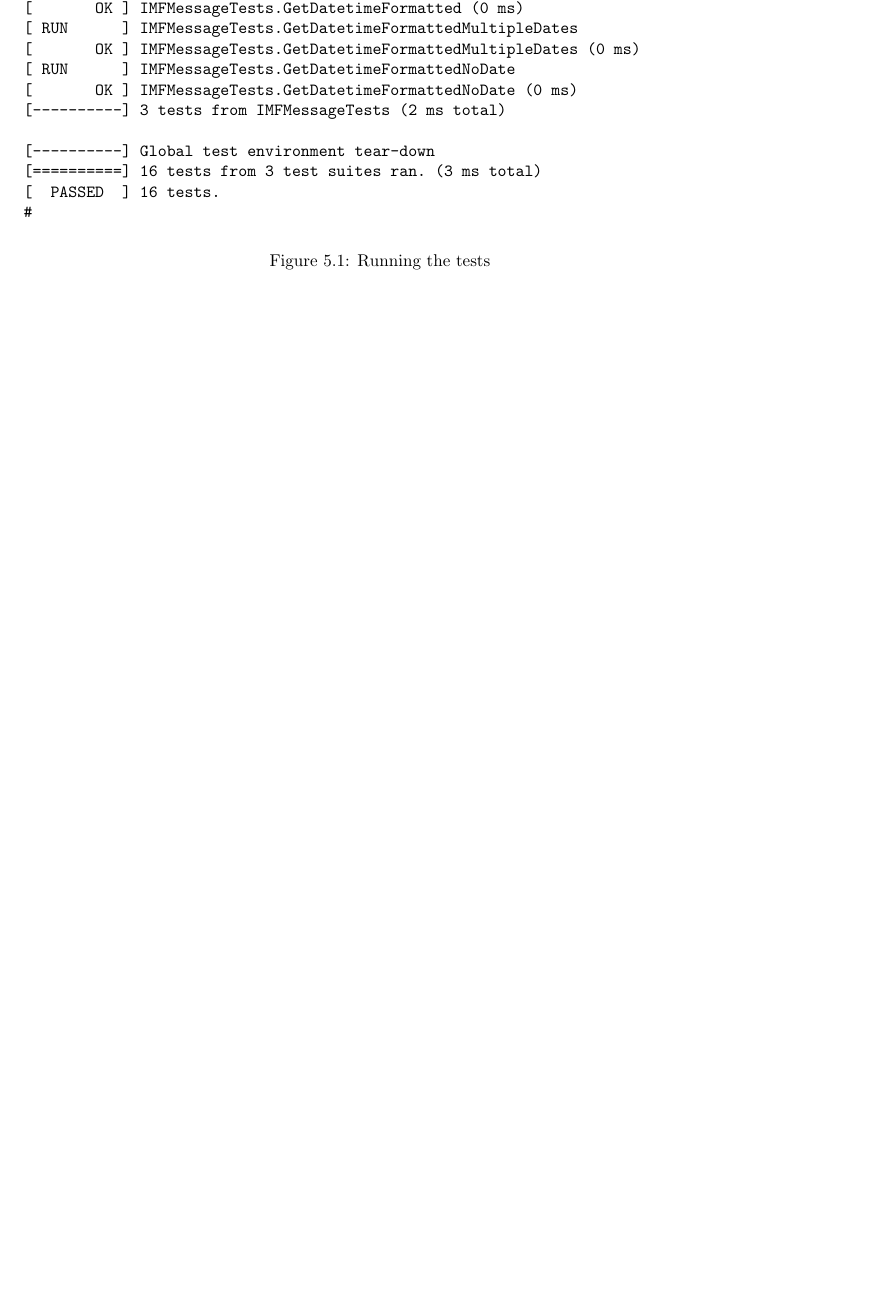
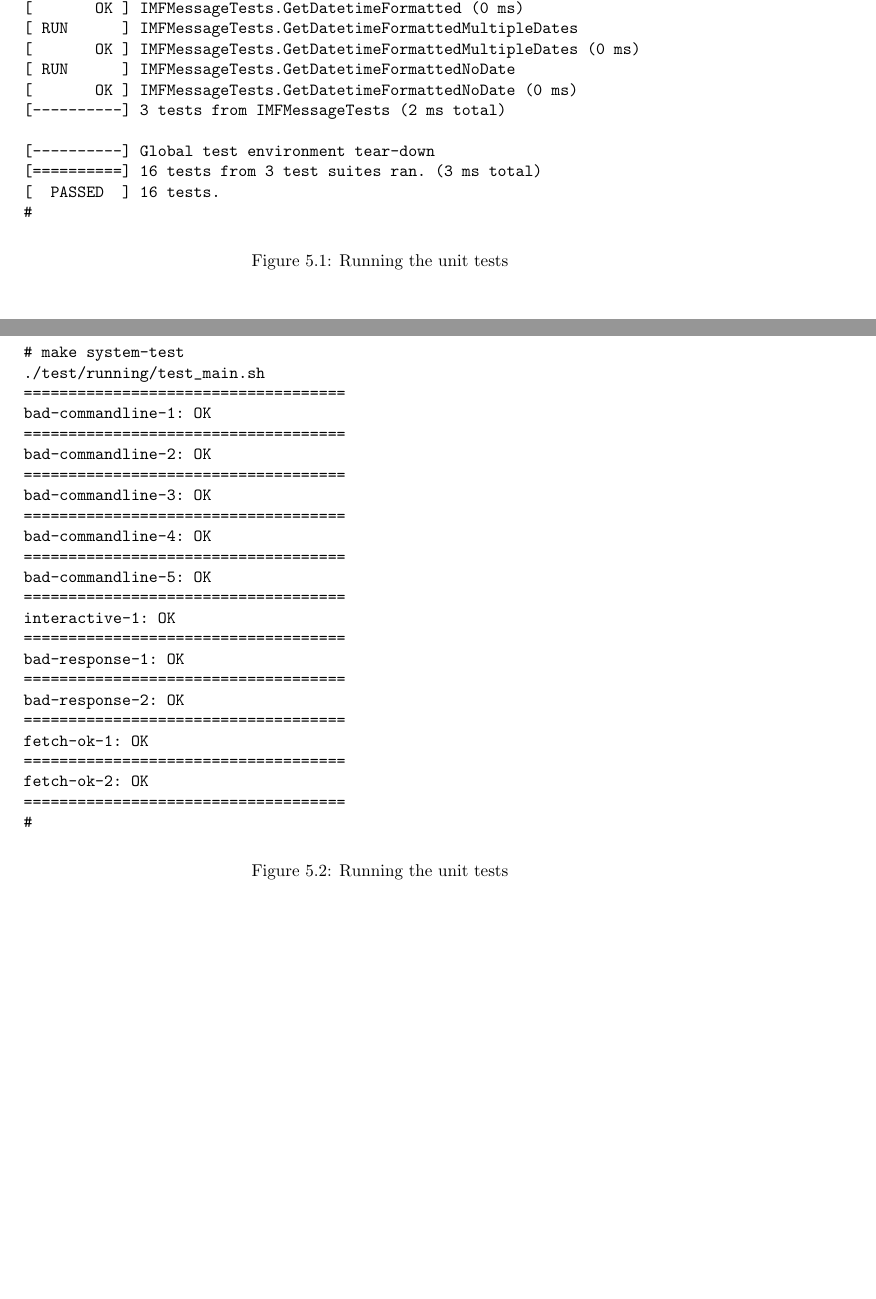
Before and after one commit to yahluo-dev/imap-client-isa, a LaTeX document (doc/main.tex): part of page 13 of 14 before the commit and two parts of pages 13 and 14 of 15 after it, the two joined at a grey line, cut so that both start at the same text, the shorter picture padded with empty space. Compiled offline with pdfLaTeX.

Commit message:
docs(main.tex): Document system tests

```diff
--- a/doc/main.tex
+++ b/doc/main.tex
@@ -368,9 +373,40 @@ logger.o parser_logger.o -o imapcl-tests
 [  PASSED  ] 16 tests.
 #
 \end{verbatim}
-\caption{Running the tests}
+\caption{Running the unit tests}
 \end{figure}
 
+\subsection{System tests}
+
+\begin{figure}
+\begin{verbatim}
+# make system-test
+./test/running/test_main.sh
+====================================
+bad-commandline-1: OK
+====================================
+bad-commandline-2: OK
+====================================
+bad-commandline-3: OK
+====================================
+bad-commandline-4: OK
+====================================
+bad-commandline-5: OK
+====================================
+interactive-1: OK
+====================================
+bad-response-1: OK
+====================================
+bad-response-2: OK
+====================================
+fetch-ok-1: OK
+====================================
+fetch-ok-2: OK
+====================================
+#
+\end{verbatim}
+\caption{Running the unit tests}
+\end{figure}
 
 \chapter{Further development}
 
```
Also changed, not shown: doc/bibliography.bib (+1 -1 lines), doc/main.tex (23 more changed lines), 2 other files.
